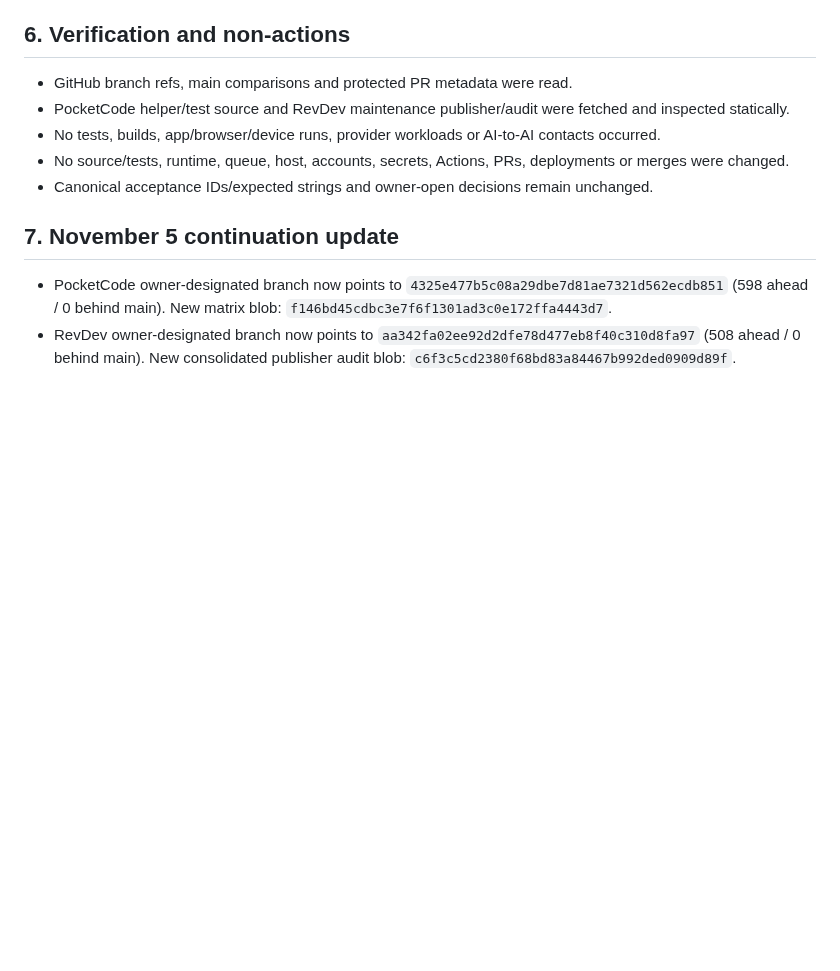
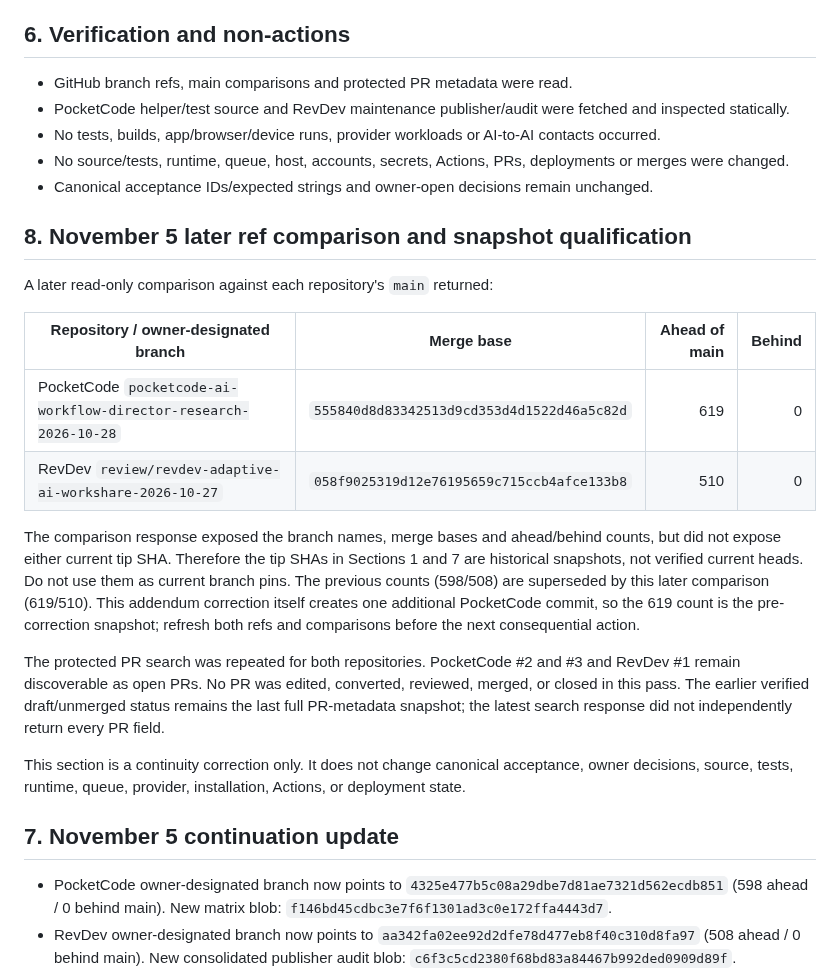
Before and after one commit to marcelosofficial-ctrl/PocketCode-, a Markdown page: AI_COLLAB/CROSS_PROJECT_CONTINUATION_ADDENDUM_20261105.md, the part around the change. Drawn GitHub-style; blank space fills up the shorter version.

Commit message:
docs: qualify later branch snapshot in continuation addendum

```diff
--- a/AI_COLLAB/CROSS_PROJECT_CONTINUATION_ADDENDUM_20261105.md
+++ b/AI_COLLAB/CROSS_PROJECT_CONTINUATION_ADDENDUM_20261105.md
@@ -141,6 +141,22 @@ The latest static pass also reconciled the separate P8U-03/P8U-06 audit and the
 - Canonical acceptance IDs/expected strings and owner-open decisions remain unchanged.
 
 
+
+## 8. November 5 later ref comparison and snapshot qualification
+
+A later read-only comparison against each repository's `main` returned:
+
+| Repository / owner-designated branch | Merge base | Ahead of main | Behind |
+|---|---|---:|---:|
+| PocketCode `pocketcode-ai-workflow-director-research-2026-10-28` | `555840d8d83342513d9cd353d4d1522d46a5c82d` | 619 | 0 |
+| RevDev `review/revdev-adaptive-ai-workshare-2026-10-27` | `058f9025319d12e76195659c715ccb4afce133b8` | 510 | 0 |
+
+The comparison response exposed the branch names, merge bases and ahead/behind counts, but did not expose either current tip SHA. Therefore the tip SHAs in Sections 1 and 7 are historical snapshots, not verified current heads. Do not use them as current branch pins. The previous counts (598/508) are superseded by this later comparison (619/510). This addendum correction itself creates one additional PocketCode commit, so the 619 count is the pre-correction snapshot; refresh both refs and comparisons before the next consequential action.
+
+The protected PR search was repeated for both repositories. PocketCode #2 and #3 and RevDev #1 remain discoverable as open PRs. No PR was edited, converted, reviewed, merged, or closed in this pass. The earlier verified draft/unmerged status remains the last full PR-metadata snapshot; the latest search response did not independently return every PR field.
+
+This section is a continuity correction only. It does not change canonical acceptance, owner decisions, source, tests, runtime, queue, provider, installation, Actions, or deployment state.
+
 ## 7. November 5 continuation update
 
 - PocketCode owner-designated branch now points to `4325e477b5c08a29dbe7d81ae7321d562ecdb851` (598 ahead / 0 behind main). New matrix blob: `f146bd45cdbc3e7f6f1301ad3c0e172ffa4443d7`.
```
